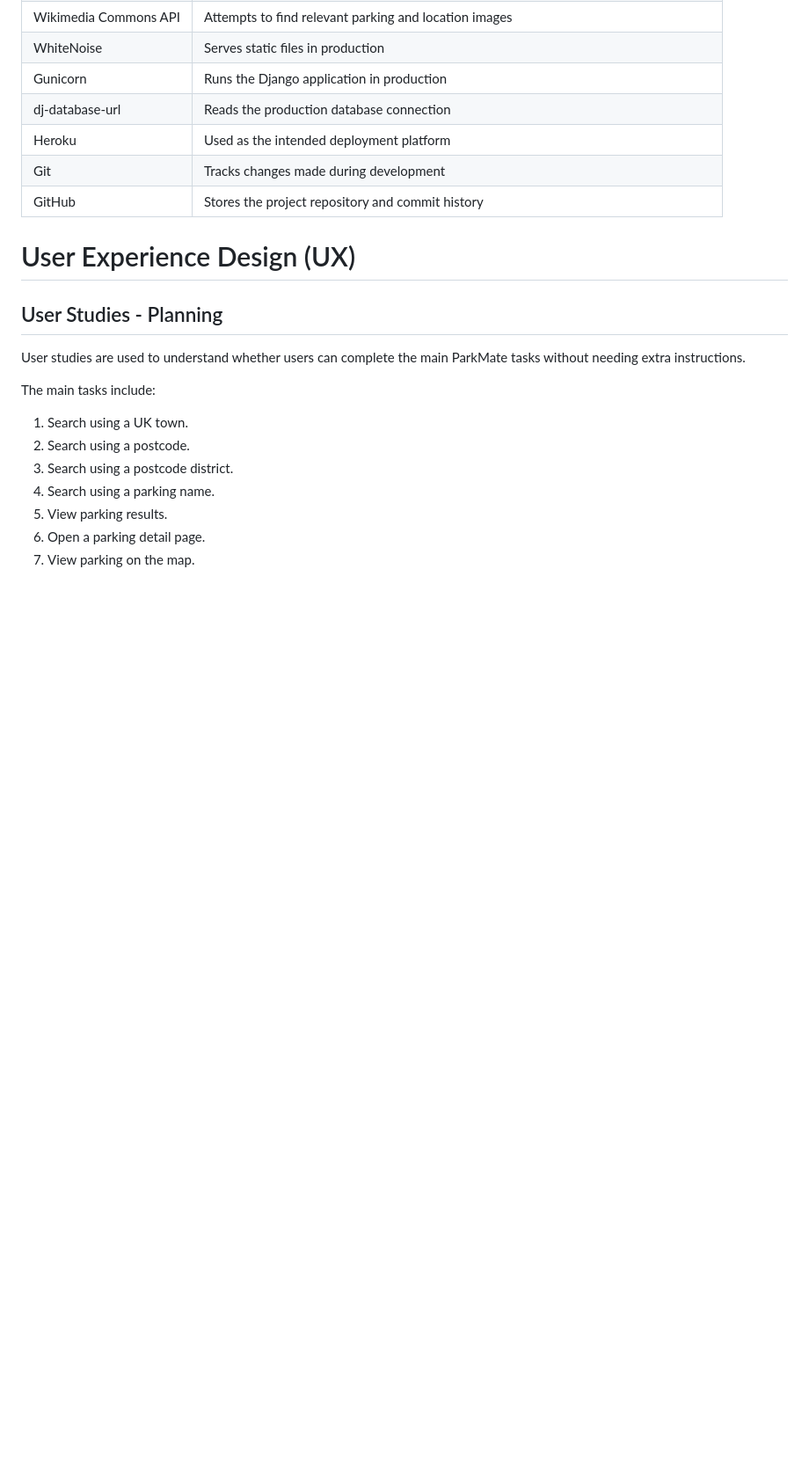
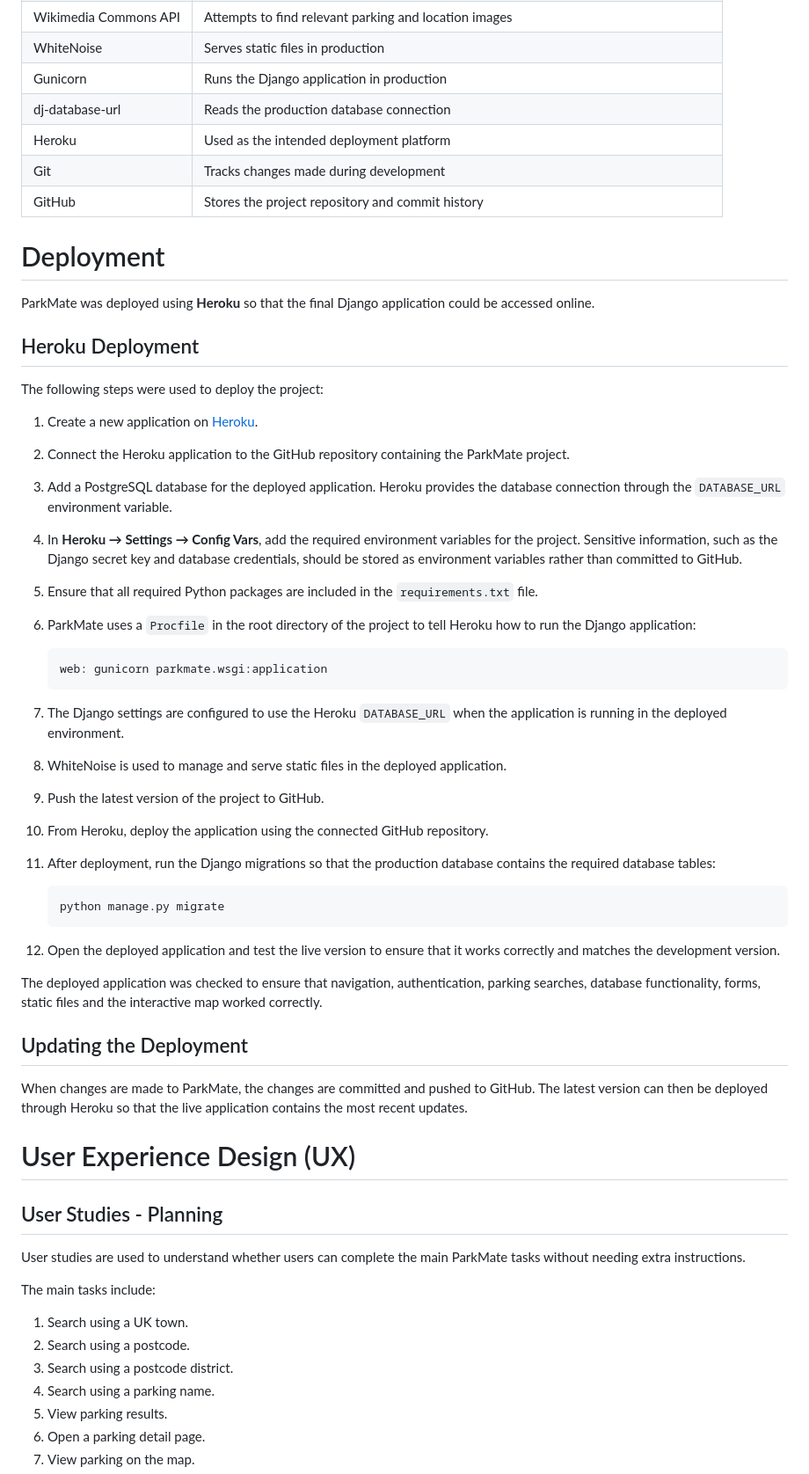
Before and after one commit to thanushsutharsan/parkmate, a Markdown page: README.md, the part around the change. Shown at 88% size. Drawn GitHub-style; blank space fills up the shorter version.

Commit message:
docs: add deployment procedure section in README.md file

````diff
--- a/README.md
+++ b/README.md
@@ -79,6 +79,53 @@ Registered users can save parking locations and contribute their own parking loc
 | Heroku                | Used as the intended deployment platform                                                  |
 | Git                   | Tracks changes made during development                                                    |
 | GitHub                | Stores the project repository and commit history                                          |
+
+# Deployment
+
+ParkMate was deployed using **Heroku** so that the final Django application could be accessed online.
+
+## Heroku Deployment
+
+The following steps were used to deploy the project:
+
+1. Create a new application on [Heroku](https://www.heroku.com/).
+
+2. Connect the Heroku application to the GitHub repository containing the ParkMate project.
+
+3. Add a PostgreSQL database for the deployed application. Heroku provides the database connection through the `DATABASE_URL` environment variable.
+
+4. In **Heroku → Settings → Config Vars**, add the required environment variables for the project. Sensitive information, such as the Django secret key and database credentials, should be stored as environment variables rather than committed to GitHub.
+
+5. Ensure that all required Python packages are included in the `requirements.txt` file.
+
+6. ParkMate uses a `Procfile` in the root directory of the project to tell Heroku how to run the Django application:
+
+    ```text
+    web: gunicorn parkmate.wsgi:application
+    ```
+
+7. The Django settings are configured to use the Heroku `DATABASE_URL` when the application is running in the deployed environment.
+
+8. WhiteNoise is used to manage and serve static files in the deployed application.
+
+9. Push the latest version of the project to GitHub.
+
+10. From Heroku, deploy the application using the connected GitHub repository.
+
+11. After deployment, run the Django migrations so that the production database contains the required database tables:
+
+    ```bash
+    python manage.py migrate
+    ```
+
+12. Open the deployed application and test the live version to ensure that it works correctly and matches the development version.
+
+The deployed application was checked to ensure that navigation, authentication, parking searches, database functionality, forms, static files and the interactive map worked correctly.
+
+## Updating the Deployment
+
+When changes are made to ParkMate, the changes are committed and pushed to GitHub. The latest version can then be deployed through Heroku so that the live application contains the most recent updates.
+
 
 # User Experience Design (UX)
 
````
